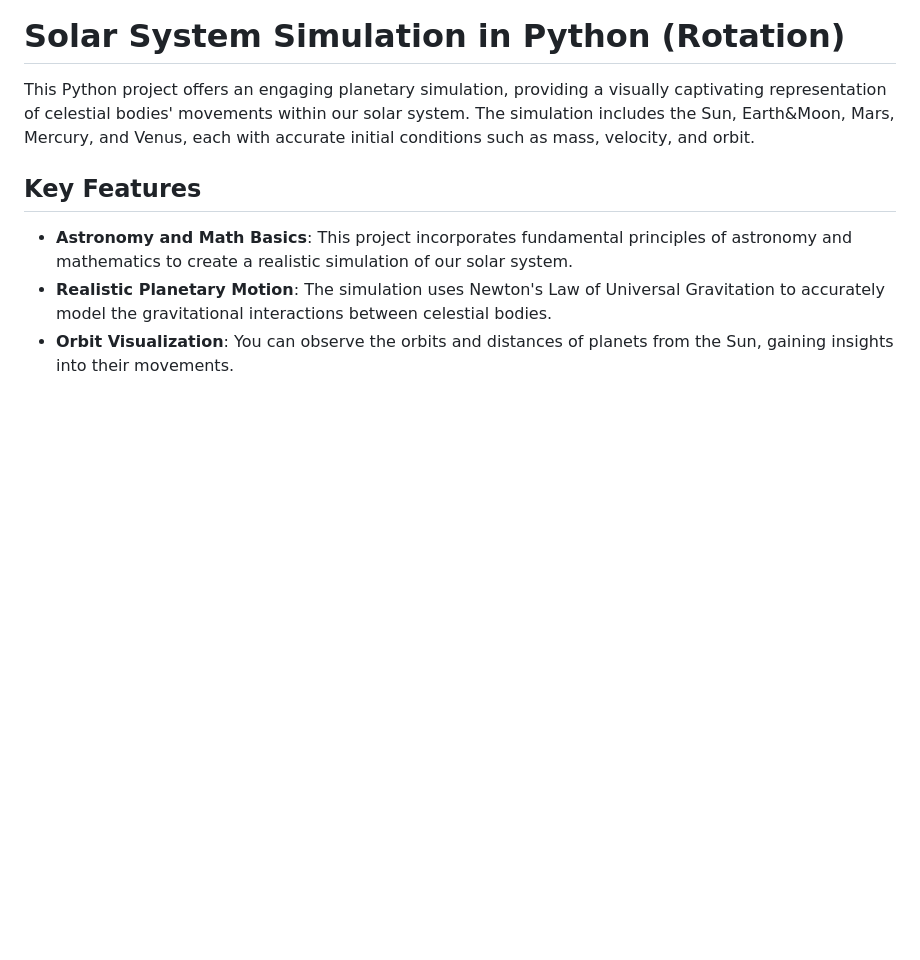
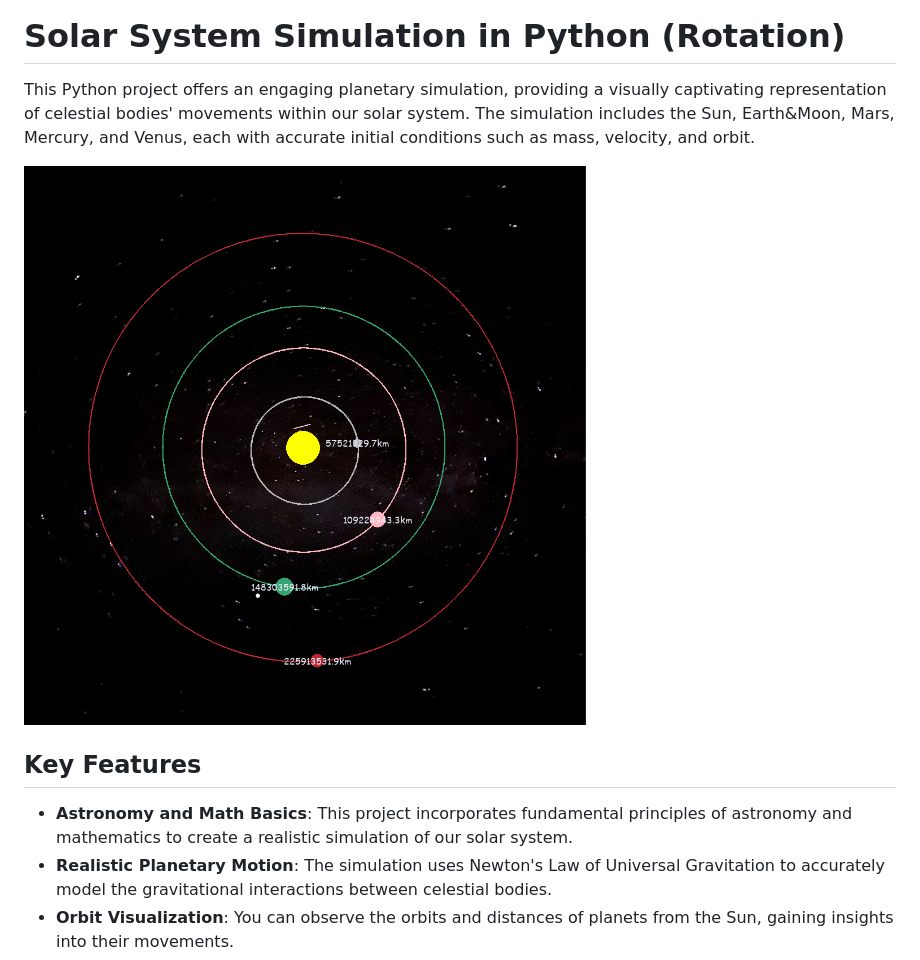
Before and after one commit to NATALI-LEV/Playground-with-python, a Markdown page: Solar System/README.md, the part around the change. Rendered like a GitHub page; pictures changed too: Solar System/solar.png (added); blank space fills up the shorter version.

Commit message:
screenshot

```diff
--- a/Solar System/README.md
+++ b/Solar System/README.md
@@ -2,6 +2,8 @@
 # Solar System Simulation in Python (Rotation)
 
 This Python project offers an engaging planetary simulation, providing a visually captivating representation of celestial bodies' movements within our solar system. The simulation includes the Sun, Earth&Moon, Mars, Mercury, and Venus, each with accurate initial conditions such as mass, velocity, and orbit.
+
+![solar](solar.png)
 
 ## Key Features
 - **Astronomy and Math Basics**: This project incorporates fundamental principles of astronomy and mathematics to create a realistic simulation of our solar system.
```
Also changed, not shown: 1 other file.
